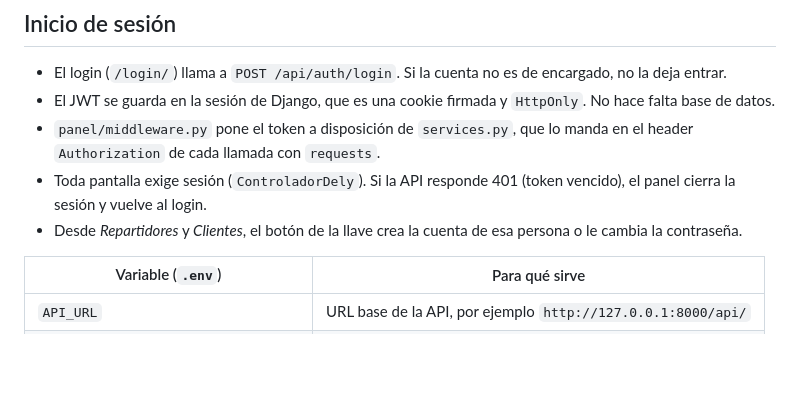
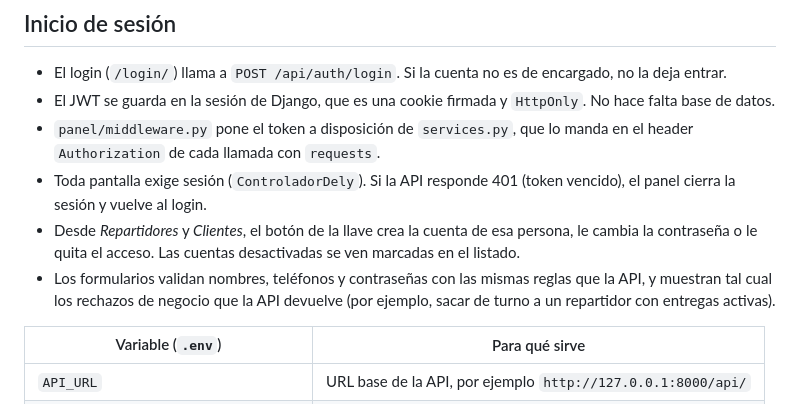
Before and after one commit to valenayelen17/Dely, a Markdown page: web/README.md, the part around the change. GitHub-like rendering; blank space fills up the shorter version.

```diff
--- a/web/README.md
+++ b/web/README.md
@@ -24,7 +24,8 @@ Abrí <http://127.0.0.1:8001> e iniciá sesión con una cuenta de **encargado**
 - El JWT se guarda en la sesión de Django, que es una cookie firmada y `HttpOnly`. No hace falta base de datos.
 - `panel/middleware.py` pone el token a disposición de `services.py`, que lo manda en el header `Authorization` de cada llamada con `requests`.
 - Toda pantalla exige sesión (`ControladorDely`). Si la API responde 401 (token vencido), el panel cierra la sesión y vuelve al login.
-- Desde *Repartidores* y *Clientes*, el botón de la llave crea la cuenta de esa persona o le cambia la contraseña.
+- Desde *Repartidores* y *Clientes*, el botón de la llave crea la cuenta de esa persona, le cambia la contraseña o le quita el acceso. Las cuentas desactivadas se ven marcadas en el listado.
+- Los formularios validan nombres, teléfonos y contraseñas con las mismas reglas que la API, y muestran tal cual los rechazos de negocio que la API devuelve (por ejemplo, sacar de turno a un repartidor con entregas activas).
 
 | Variable (`.env`) | Para qué sirve |
 |---|---|
```
Also changed, not shown: README.md (+18 -4 lines), backend/README.md (+5 -2 lines).
